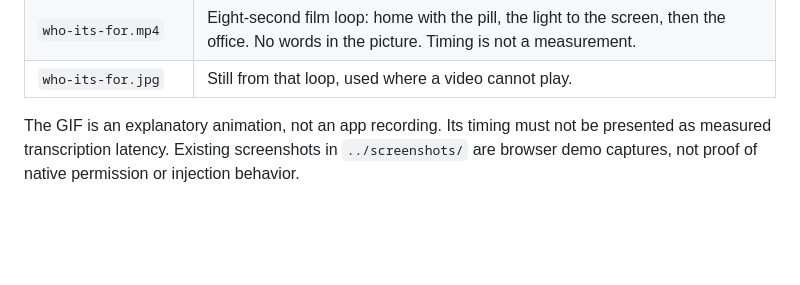
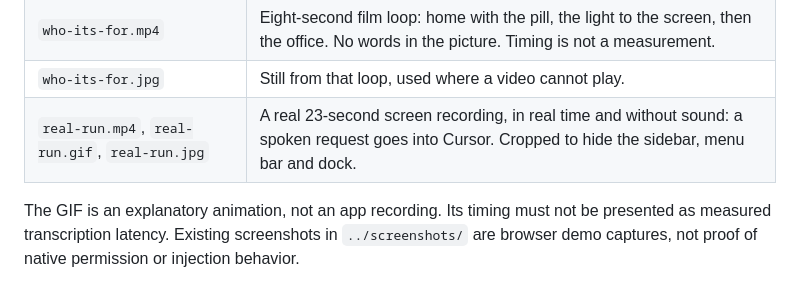
Before and after one commit to ansarbuilds/saywhen, a Markdown page: docs/visuals/README.md, the part around the change. Rendered like a GitHub page; blank space fills up the shorter version.

```diff
--- a/docs/visuals/README.md
+++ b/docs/visuals/README.md
@@ -17,6 +17,7 @@ These assets use the app's plum, amber and pale neutral palette. They are locall
 | `keyboard-museum.jpg` | Still from that loop, the keyboard in the case. |
 | `who-its-for.mp4` | Eight-second film loop: home with the pill, the light to the screen, then the office. No words in the picture. Timing is not a measurement. |
 | `who-its-for.jpg` | Still from that loop, used where a video cannot play. |
+| `real-run.mp4`, `real-run.gif`, `real-run.jpg` | A real 23-second screen recording, in real time and without sound: a spoken request goes into Cursor. Cropped to hide the sidebar, menu bar and dock. |
 
 The GIF is an explanatory animation, not an app recording. Its timing must not be presented as measured transcription latency. Existing screenshots in `../screenshots/` are browser demo captures, not proof of native permission or injection behavior.
 
```
Also changed, not shown: README.md (+7 -1 lines), docs/LAUNCH_TEMPLATE.md (added, +173 -0 lines), docs/README.md (+1 -0 lines), docs/visuals/real-run.jpg (added), 2 other files.
